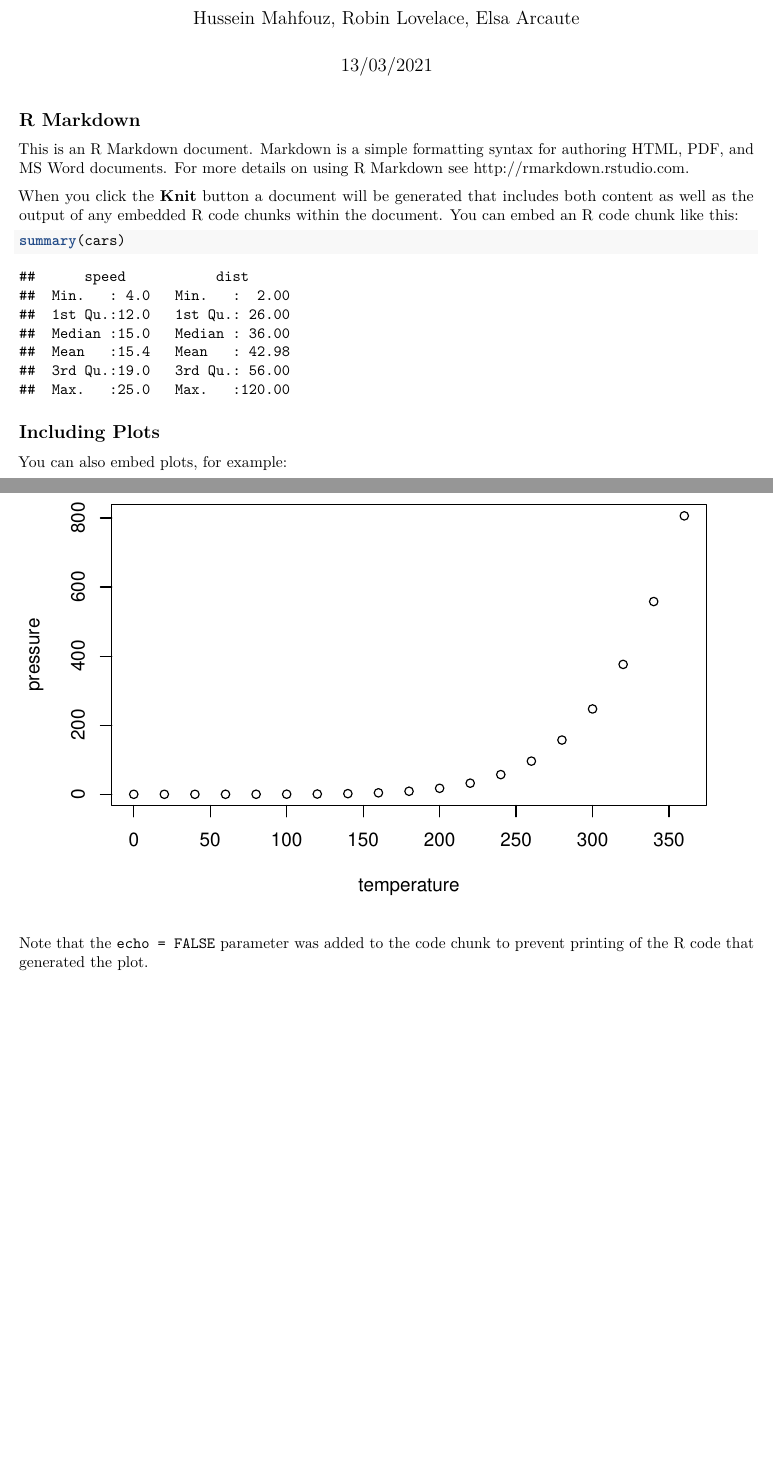
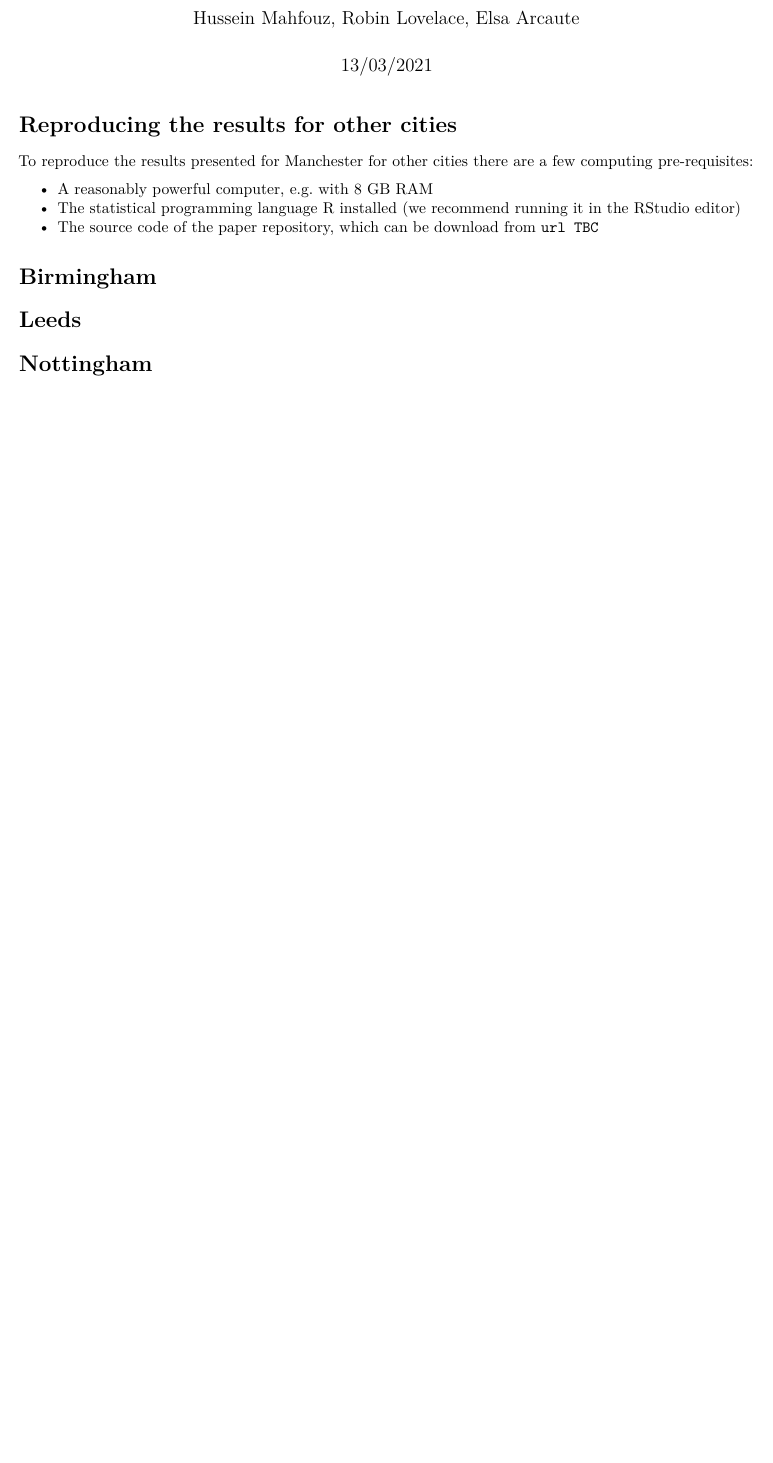
Before and after one commit to Hussein-Mahfouz/cycle-networks, an R Markdown document (appendix.Rmd): two parts of pages 1 and 2 of 2 before the commit and part of the page after it, the two joined at a grey line, cut so that both start at the same text, the shorter picture padded with empty space. Rendered offline with R 4.5, knitr and Pandoc, then LaTeX, with nearby package versions.

Commit message:
Update renv

````diff
--- a/appendix.Rmd
+++ b/appendix.Rmd
@@ -9,22 +9,24 @@ output: pdf_document
 knitr::opts_chunk$set(echo = TRUE)
 ```
 
-## R Markdown
+# Reproducing the results for other cities
 
-This is an R Markdown document. Markdown is a simple formatting syntax for authoring HTML, PDF, and MS Word documents. For more details on using R Markdown see <http://rmarkdown.rstudio.com>.
+To reproduce the results presented for Manchester for other cities there are a few computing pre-requisites:
 
-When you click the **Knit** button a document will be generated that includes both content as well as the output of any embedded R code chunks within the document. You can embed an R code chunk like this:
+- A reasonably powerful computer, e.g. with 8 GB RAM
+- The statistical programming language R installed (we recommend running it in the RStudio editor)
+- The source code of the paper repository, which can be download from `url TBC`
 
-```{r cars}
-summary(cars)
+```{r, eval=FALSE, echo=FALSE}
+required_packages = renv::dependencies()
+renv::snapshot()
 ```
 
-## Including Plots
 
-You can also embed plots, for example:
 
-```{r pressure, echo=FALSE}
-plot(pressure)
-```
 
-Note that the `echo = FALSE` parameter was added to the code chunk to prevent printing of the R code that generated the plot.
+# Birmingham
+
+# Leeds
+
+# Nottingham
````
Also changed, not shown: R/build.R (+1 -5 lines), 2 other files.
